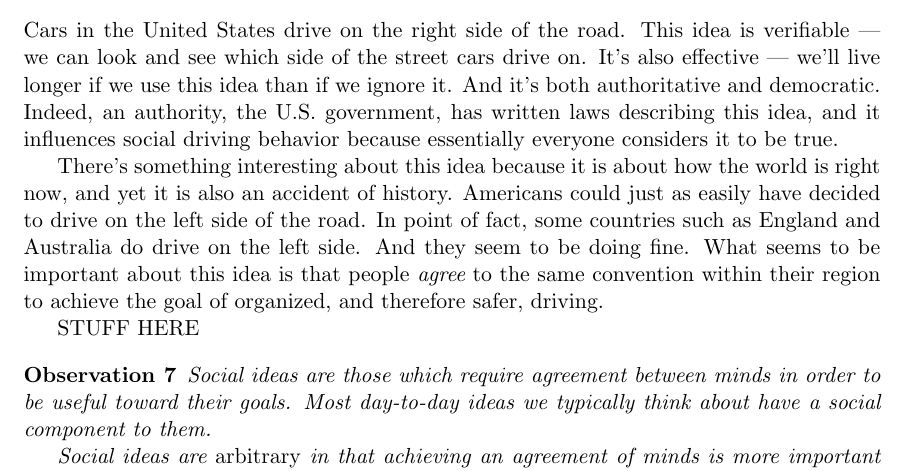
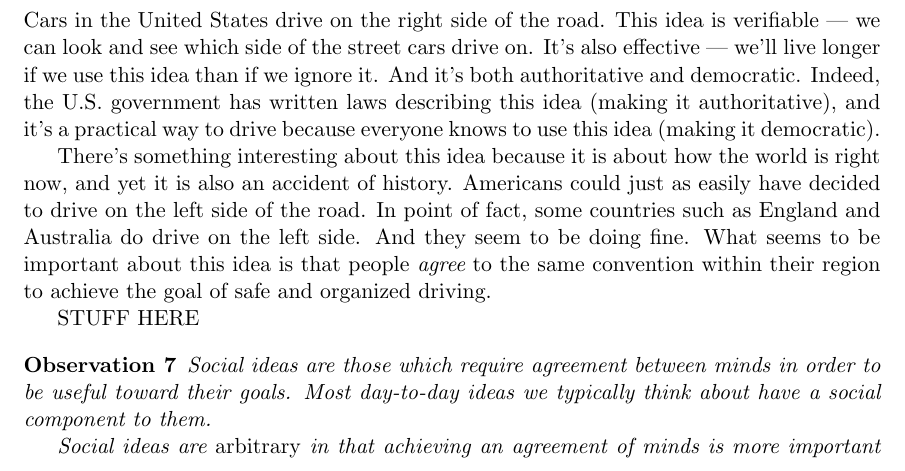
Before and after one commit to tylerneylon/truth, a LaTeX document (truth.tex): part of page 27 of 34, cut so that both start at the same text. Compiled offline with pdfLaTeX.

Commit message:
Minor edits for clarity in 6.1 social ideas.

```diff
--- a/truth.tex
+++ b/truth.tex
@@ -1785,10 +1785,11 @@ This idea is verifiable --- we can look and see which side of the street cars
 drive on.
 It's also effective --- we'll live
 longer if we use this idea than if we ignore it.
-And it's both authoritative and democratic. Indeed, an authority, the U.S.
-government, has written laws describing this idea, and it influences social
-driving behavior
-because essentially everyone considers it to be true.
+And it's both authoritative and democratic. Indeed, the U.S.
+government has written laws describing this idea (making it authoritative),
+and it's a practical
+way to drive
+because everyone knows to use this idea (making it democratic).
 
 There's something interesting about this idea because it is about how the world
 is right now, and yet it is also an accident of history. Americans could just as
@@ -1796,7 +1797,7 @@ easily have decided to drive on the left side of the road. In point of fact,
 some countries such as England and Australia do drive on the left side. And they
 seem to be doing fine. What seems to be important about this idea is that people
 {\em agree} to the same convention within their region to achieve the goal of
-organized, and therefore safer, driving.
+safe and organized driving.
 
 STUFF HERE
 
```
